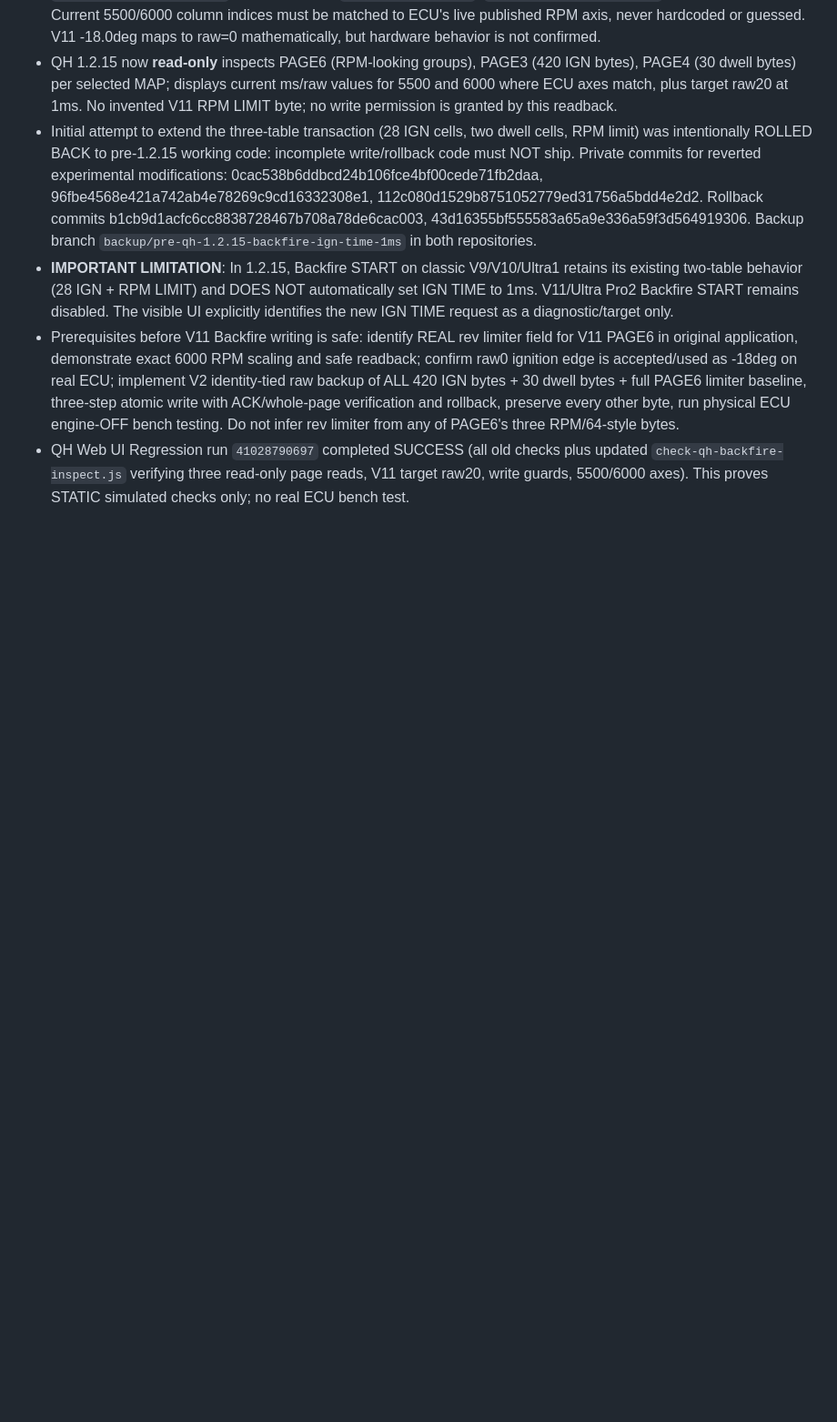
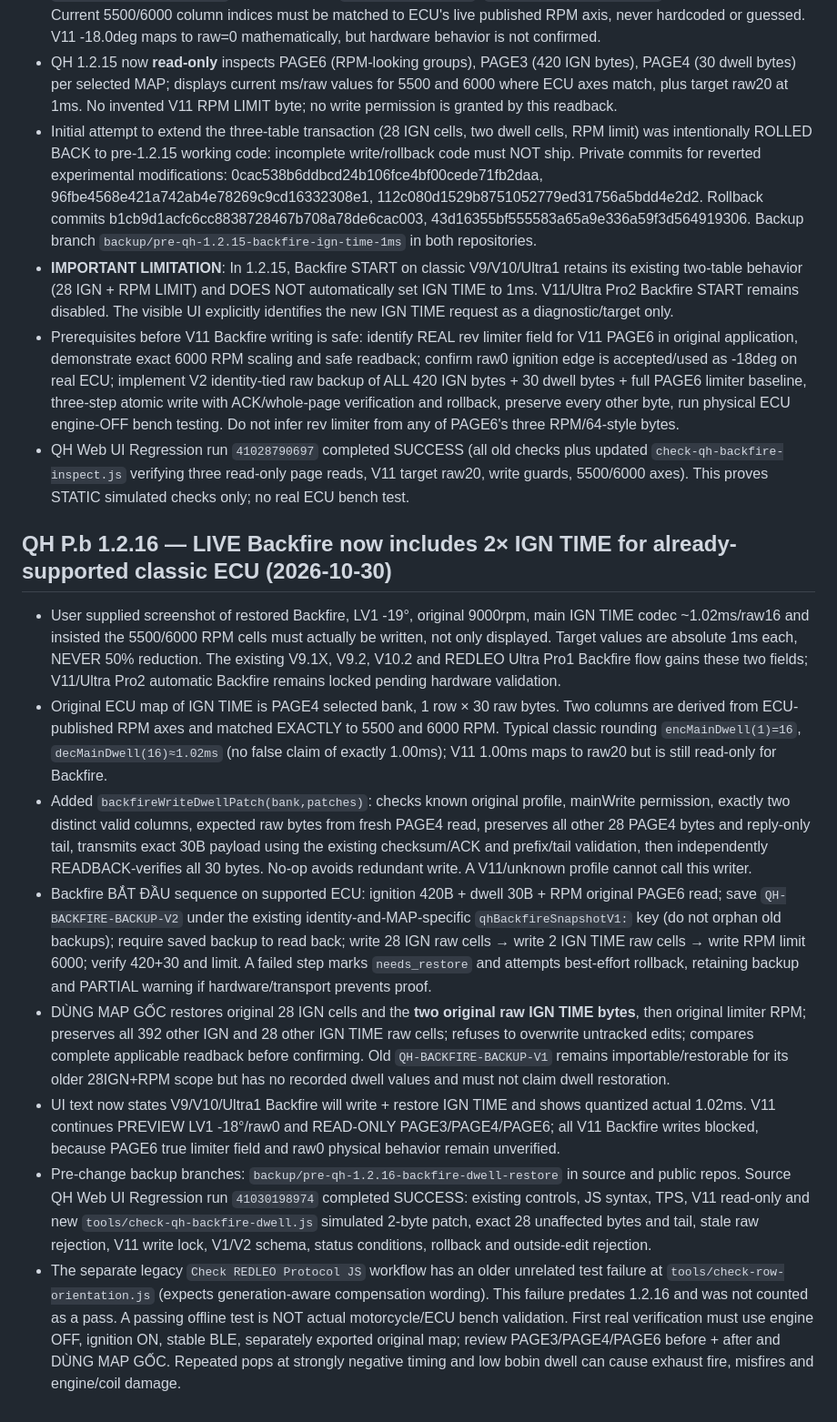
Before and after one commit to letan99vl/Blink-QH, a Markdown page: QH_BACKFIRE_HANDOFF.md, the part around the change. Shown at 91% size. Rendered like a GitHub page; blank space fills up the shorter version.

Commit message:
release(qh): 1.2.16 Backfire now writes and restores two IGN TIME cells on classic; V11 remains locked

```diff
--- a/QH_BACKFIRE_HANDOFF.md
+++ b/QH_BACKFIRE_HANDOFF.md
@@ -70,3 +70,13 @@ Các API mới trên window.BlinkRealProtocol:
 - **IMPORTANT LIMITATION**: In 1.2.15, Backfire START on classic V9/V10/Ultra1 retains its existing two-table behavior (28 IGN + RPM LIMIT) and DOES NOT automatically set IGN TIME to 1ms. V11/Ultra Pro2 Backfire START remains disabled. The visible UI explicitly identifies the new IGN TIME request as a diagnostic/target only.
 - Prerequisites before V11 Backfire writing is safe: identify REAL rev limiter field for V11 PAGE6 in original application, demonstrate exact 6000 RPM scaling and safe readback; confirm raw0 ignition edge is accepted/used as -18deg on real ECU; implement V2 identity-tied raw backup of ALL 420 IGN bytes + 30 dwell bytes + full PAGE6 limiter baseline, three-step atomic write with ACK/whole-page verification and rollback, preserve every other byte, run physical ECU engine-OFF bench testing. Do not infer rev limiter from any of PAGE6's three RPM/64-style bytes.
 - QH Web UI Regression run `41028790697` completed SUCCESS (all old checks plus updated `check-qh-backfire-inspect.js` verifying three read-only page reads, V11 target raw20, write guards, 5500/6000 axes). This proves STATIC simulated checks only; no real ECU bench test.
+
+## QH P.b 1.2.16 — LIVE Backfire now includes 2× IGN TIME for already-supported classic ECU (2026-10-30)
+- User supplied screenshot of restored Backfire, LV1 -19°, original 9000rpm, main IGN TIME codec ~1.02ms/raw16 and insisted the 5500/6000 RPM cells must actually be written, not only displayed. Target values are absolute 1ms each, NEVER 50% reduction. The existing V9.1X, V9.2, V10.2 and REDLEO Ultra Pro1 Backfire flow gains these two fields; V11/Ultra Pro2 automatic Backfire remains locked pending hardware validation.
+- Original ECU map of IGN TIME is PAGE4 selected bank, 1 row × 30 raw bytes. Two columns are derived from ECU-published RPM axes and matched EXACTLY to 5500 and 6000 RPM. Typical classic rounding `encMainDwell(1)=16`, `decMainDwell(16)≈1.02ms` (no false claim of exactly 1.00ms); V11 1.00ms maps to raw20 but is still read-only for Backfire.
+- Added `backfireWriteDwellPatch(bank,patches)`: checks known original profile, mainWrite permission, exactly two distinct valid columns, expected raw bytes from fresh PAGE4 read, preserves all other 28 PAGE4 bytes and reply-only tail, transmits exact 30B payload using the existing checksum/ACK and prefix/tail validation, then independently READBACK-verifies all 30 bytes. No-op avoids redundant write. A V11/unknown profile cannot call this writer.
+- Backfire BẮT ĐẦU sequence on supported ECU: ignition 420B + dwell 30B + RPM original PAGE6 read; save `QH-BACKFIRE-BACKUP-V2` under the existing identity-and-MAP-specific `qhBackfireSnapshotV1:` key (do not orphan old backups); require saved backup to read back; write 28 IGN raw cells → write 2 IGN TIME raw cells → write RPM limit 6000; verify 420+30 and limit. A failed step marks `needs_restore` and attempts best-effort rollback, retaining backup and PARTIAL warning if hardware/transport prevents proof.
+- DÙNG MAP GỐC restores original 28 IGN cells and the **two original raw IGN TIME bytes**, then original limiter RPM; preserves all 392 other IGN and 28 other IGN TIME raw cells; refuses to overwrite untracked edits; compares complete applicable readback before confirming. Old `QH-BACKFIRE-BACKUP-V1` remains importable/restorable for its older 28IGN+RPM scope but has no recorded dwell values and must not claim dwell restoration.
+- UI text now states V9/V10/Ultra1 Backfire will write + restore IGN TIME and shows quantized actual 1.02ms. V11 continues PREVIEW LV1 -18°/raw0 and READ-ONLY PAGE3/PAGE4/PAGE6; all V11 Backfire writes blocked, because PAGE6 true limiter field and raw0 physical behavior remain unverified.
+- Pre-change backup branches: `backup/pre-qh-1.2.16-backfire-dwell-restore` in source and public repos. Source QH Web UI Regression run `41030198974` completed SUCCESS: existing controls, JS syntax, TPS, V11 read-only and new `tools/check-qh-backfire-dwell.js` simulated 2-byte patch, exact 28 unaffected bytes and tail, stale raw rejection, V11 write lock, V1/V2 schema, status conditions, rollback and outside-edit rejection.
+- The separate legacy `Check REDLEO Protocol JS` workflow has an older unrelated test failure at `tools/check-row-orientation.js` (expects generation-aware compensation wording). This failure predates 1.2.16 and was not counted as a pass. A passing offline test is NOT actual motorcycle/ECU bench validation. First real verification must use engine OFF, ignition ON, stable BLE, separately exported original map; review PAGE3/PAGE4/PAGE6 before + after and DÙNG MAP GỐC. Repeated pops at strongly negative timing and low bobin dwell can cause exhaust fire, misfires and engine/coil damage.
```
